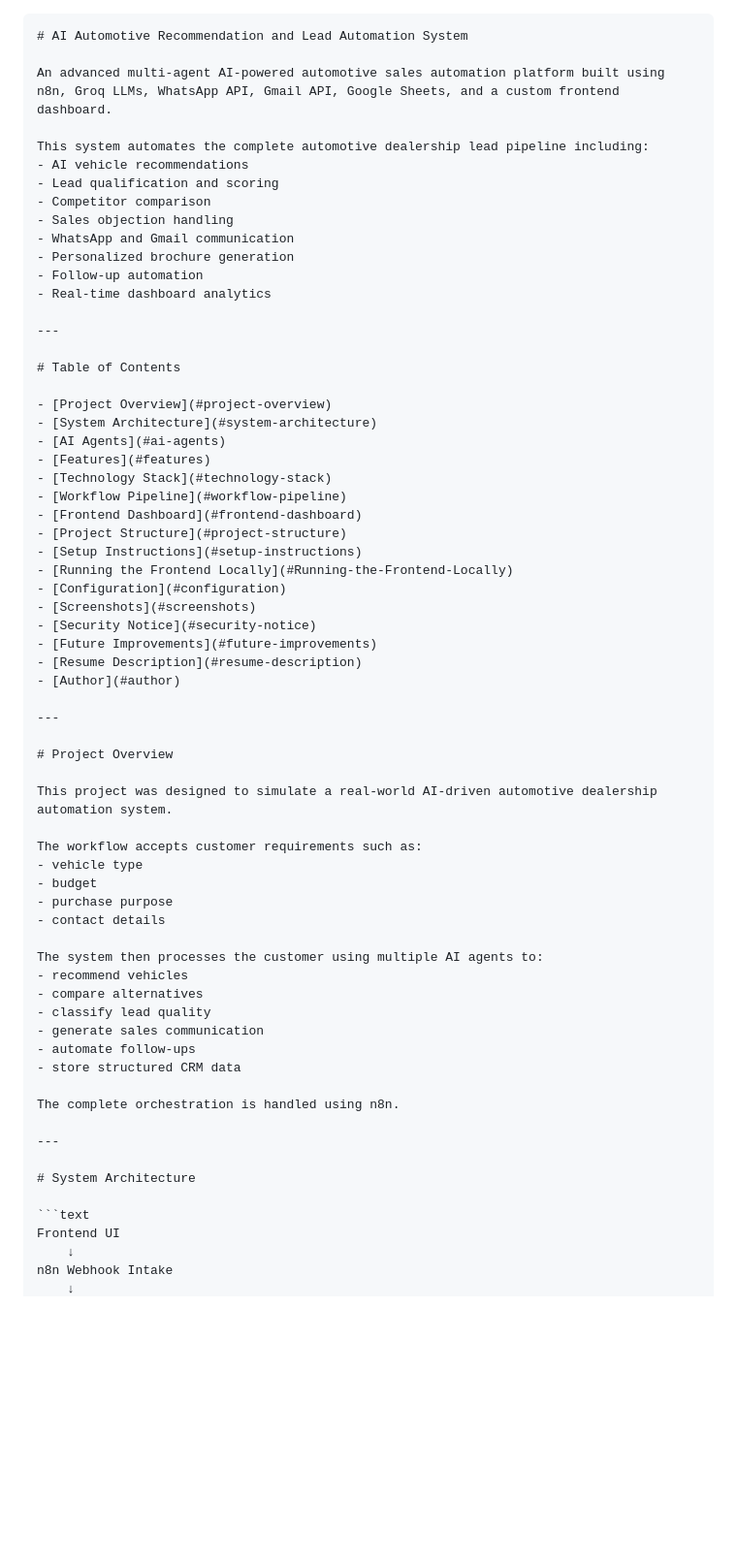
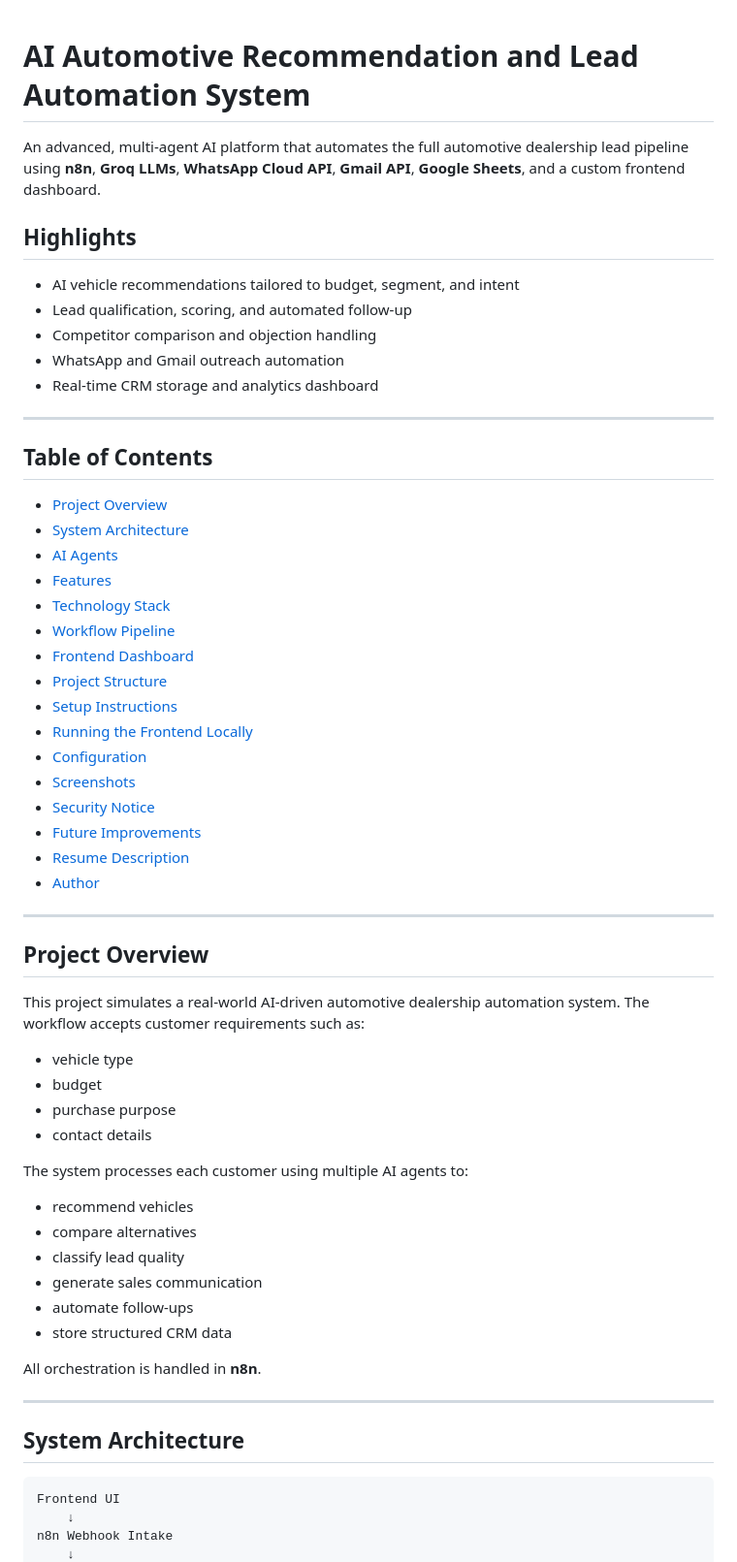
Before and after one commit to zaidaanshiraz/-AI-Automotive-Recommendation-and-Lead-Automation-System, a Markdown page: Readme.md, the part around one of its changes. Shown at 97% size. GitHub-like rendering; blank space fills up the shorter version.

`````diff
--- a/Readme.md
+++ b/Readme.md
@@ -1,21 +1,18 @@
-````md
 # AI Automotive Recommendation and Lead Automation System
 
-An advanced multi-agent AI-powered automotive sales automation platform built using n8n, Groq LLMs, WhatsApp API, Gmail API, Google Sheets, and a custom frontend dashboard.
+An advanced, multi-agent AI platform that automates the full automotive dealership lead pipeline using **n8n**, **Groq LLMs**, **WhatsApp Cloud API**, **Gmail API**, **Google Sheets**, and a custom frontend dashboard.
 
-This system automates the complete automotive dealership lead pipeline including:
-- AI vehicle recommendations
-- Lead qualification and scoring
-- Competitor comparison
-- Sales objection handling
-- WhatsApp and Gmail communication
-- Personalized brochure generation
-- Follow-up automation
-- Real-time dashboard analytics
+## Highlights
+
+- AI vehicle recommendations tailored to budget, segment, and intent
+- Lead qualification, scoring, and automated follow-up
+- Competitor comparison and objection handling
+- WhatsApp and Gmail outreach automation
+- Real-time CRM storage and analytics dashboard
 
 ---
 
-# Table of Contents
+## Table of Contents
 
 - [Project Overview](#project-overview)
 - [System Architecture](#system-architecture)
@@ -26,7 +23,7 @@ This system automates the complete automotive dealership lead pipeline including
 - [Frontend Dashboard](#frontend-dashboard)
 - [Project Structure](#project-structure)
 - [Setup Instructions](#setup-instructions)
-- [Running the Frontend Locally](#Running-the-Frontend-Locally)
+- [Running the Frontend Locally](#running-the-frontend-locally)
 - [Configuration](#configuration)
 - [Screenshots](#screenshots)
 - [Security Notice](#security-notice)
@@ -36,17 +33,17 @@ This system automates the complete automotive dealership lead pipeline including
 
 ---
 
-# Project Overview
+## Project Overview
 
-This project was designed to simulate a real-world AI-driven automotive dealership automation system.
+This project simulates a real-world AI-driven automotive dealership automation system. The workflow accepts customer requirements such as:
 
-The workflow accepts customer requirements such as:
 - vehicle type
 - budget
 - purchase purpose
 - contact details
 
-The system then processes the customer using multiple AI agents to:
+The system processes each customer using multiple AI agents to:
+
 - recommend vehicles
 - compare alternatives
 - classify lead quality
@@ -54,11 +51,11 @@ The system then processes the customer using multiple AI agents to:
 - automate follow-ups
 - store structured CRM data
 
-The complete orchestration is handled using n8n.
+All orchestration is handled in **n8n**.
 
 ---
 
-# System Architecture
+## System Architecture
 
 ```text
 Frontend UI
`````
Also changed, not shown: other parts of Readme.md (+124 -129 lines).
